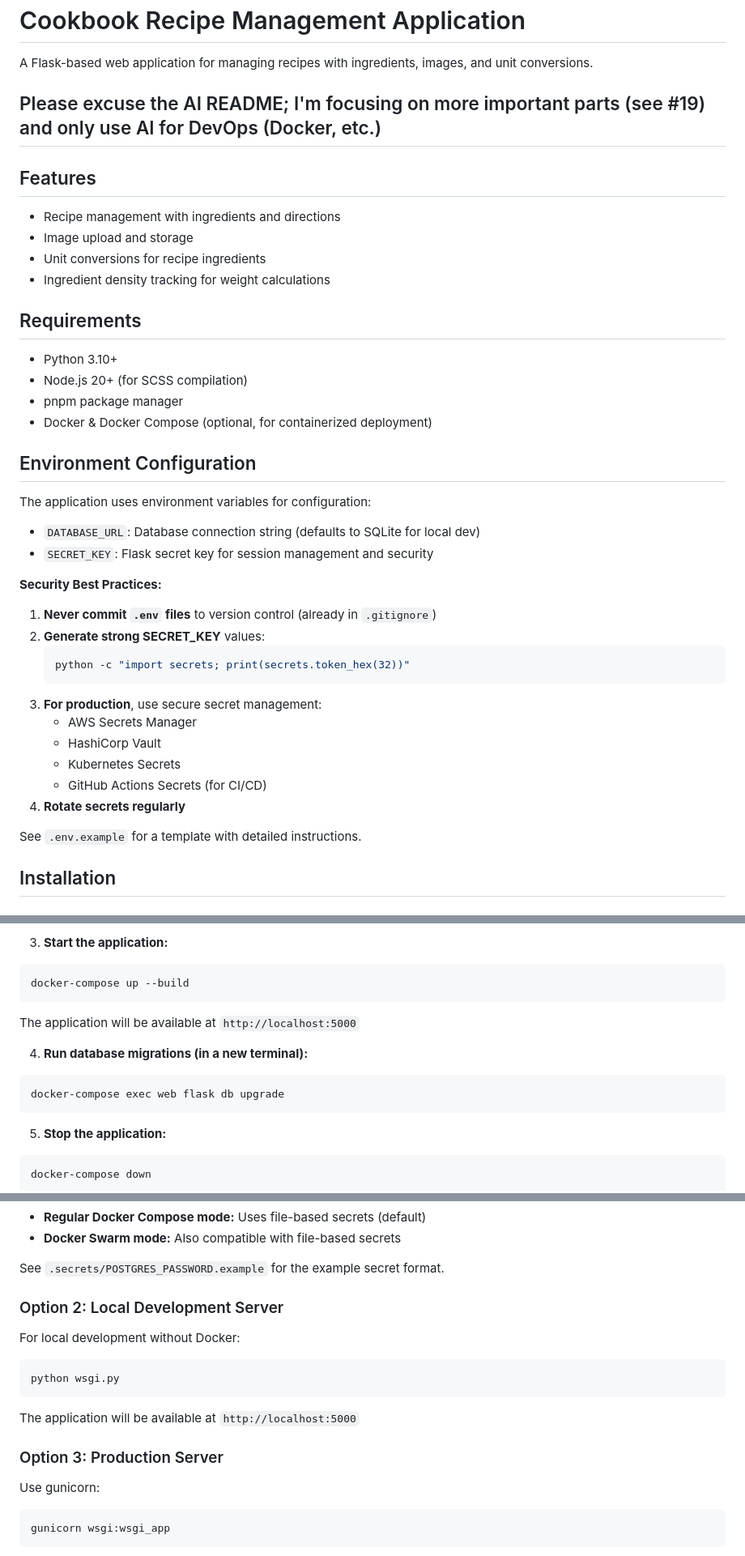
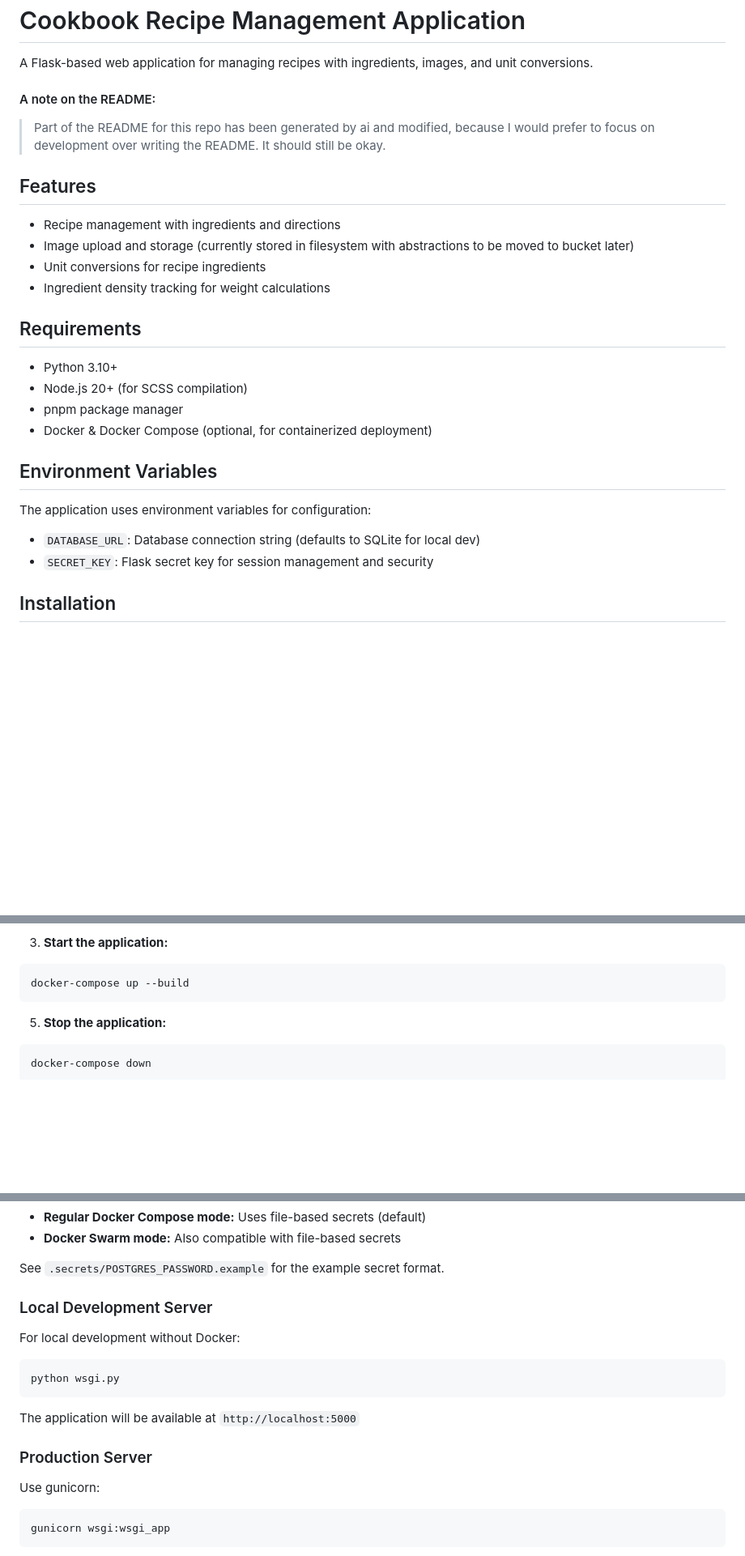
Before and after one commit to EReaso/cookbook, a Markdown page: README.md, 3 parts joined by grey strips. Shown at 81% size. Rendered like a GitHub page; blank space fills up the shorter version.

````diff
--- a/README.md
+++ b/README.md
@@ -2,12 +2,13 @@
 
 A Flask-based web application for managing recipes with ingredients, images, and unit conversions.
 
-## Please excuse the AI README; I'm focusing on more important parts (see #19) and only use AI for DevOps (Docker, etc.)
+#### A note on the README:
+> Part of the README for this repo has been generated by ai and modified, because I would prefer to focus on development over writing the README. It should still be okay.
 
 ## Features
 
 - Recipe management with ingredients and directions
-- Image upload and storage
+- Image upload and storage (currently stored in filesystem with abstractions to be moved to bucket later)
 - Unit conversions for recipe ingredients
 - Ingredient density tracking for weight calculations
 
@@ -18,28 +19,12 @@ A Flask-based web application for managing recipes with ingredients, images, and
 - pnpm package manager
 - Docker & Docker Compose (optional, for containerized deployment)
 
-## Environment Configuration
+## Environment Variables
 
 The application uses environment variables for configuration:
 
 - `DATABASE_URL`: Database connection string (defaults to SQLite for local dev)
 - `SECRET_KEY`: Flask secret key for session management and security
-
-**Security Best Practices:**
-
-1. **Never commit `.env` files** to version control (already in `.gitignore`)
-2. **Generate strong SECRET_KEY** values:
-   ```bash
-   python -c "import secrets; print(secrets.token_hex(32))"
-   ```
-3. **For production**, use secure secret management:
-   - AWS Secrets Manager
-   - HashiCorp Vault
-   - Kubernetes Secrets
-   - GitHub Actions Secrets (for CI/CD)
-4. **Rotate secrets regularly**
-
-See `.env.example` for a template with detailed instructions.
 
 ## Installation
 
@@ -148,14 +127,6 @@ The `.secrets/postgres_password` file is used for Docker Compose secrets and is
 
 ```bash
 docker-compose up --build
-```
-
-The application will be available at `http://localhost:5000`
-
-4. **Run database migrations (in a new terminal):**
-
-```bash
-docker-compose exec web flask db upgrade
 ```
 
 5. **Stop the application:**
@@ -189,7 +160,7 @@ The password file approach works with both:
 
 See `.secrets/POSTGRES_PASSWORD.example` for the example secret format.
 
-### Option 2: Local Development Server
+### Local Development Server
 
 For local development without Docker:
 
@@ -199,7 +170,7 @@ python wsgi.py
 
 The application will be available at `http://localhost:5000`
 
-### Option 3: Production Server
+### Production Server
 
 Use gunicorn:
 
````
Also changed, not shown: other parts of README.md (+5 -40 lines).
